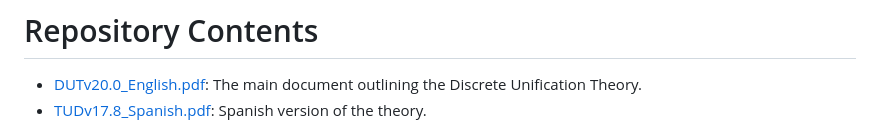
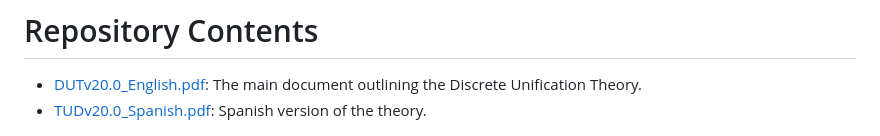
Before and after one commit to JA6F/DUT, a Markdown page: README.md, the part around the change. Drawn GitHub-style.

Commit message:
Update README.md
Signed-off-by: J. A. Grau <jgrau@live.com>

```diff
--- a/README.md
+++ b/README.md
@@ -3,7 +3,7 @@ Discrete Unification Theory
 
 # Repository Contents
 - [DUTv20.0_English.pdf](./DUT_Sol0FinalENGv2.0.pdf): The main document outlining the Discrete Unification Theory.
-- [TUDv17.8_Spanish.pdf](./DUT_Sol0FinalSPv2.0.pdf): Spanish version of the theory.
+- [TUDv20.0_Spanish.pdf](./DUT_Sol0FinalSPv2.0.pdf): Spanish version of the theory.
 
 <p align="center">
   <img src="OIG23.ZNLJ.png" alt="DUT" width="800">
```
